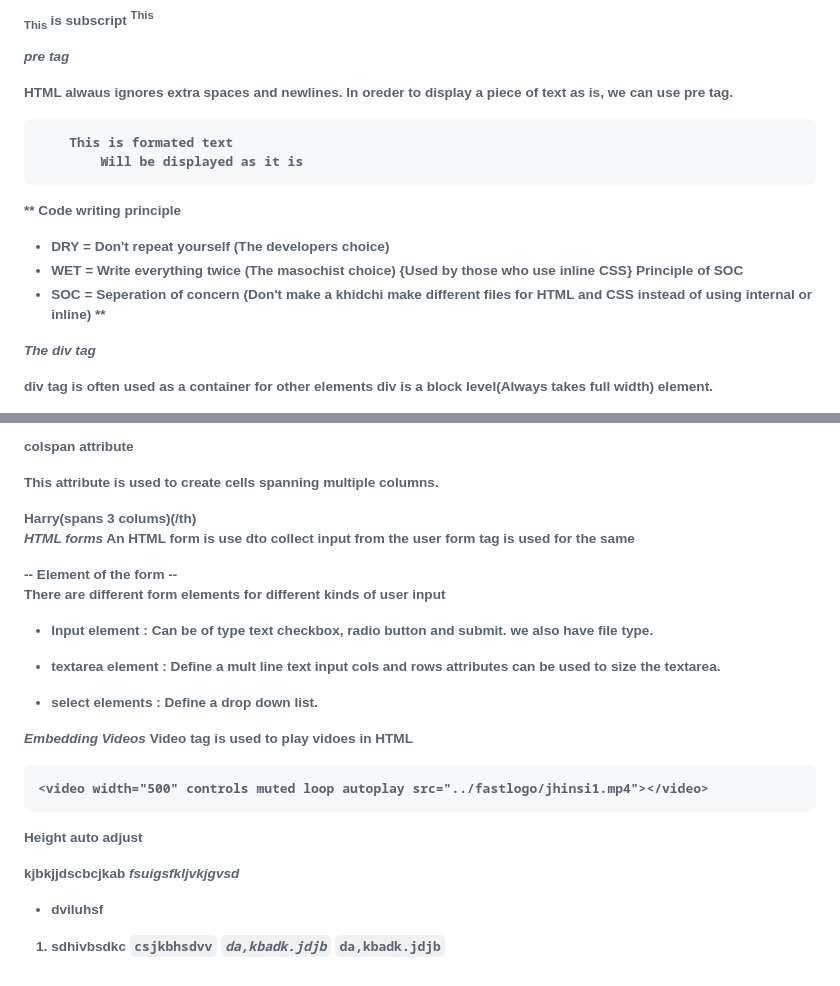
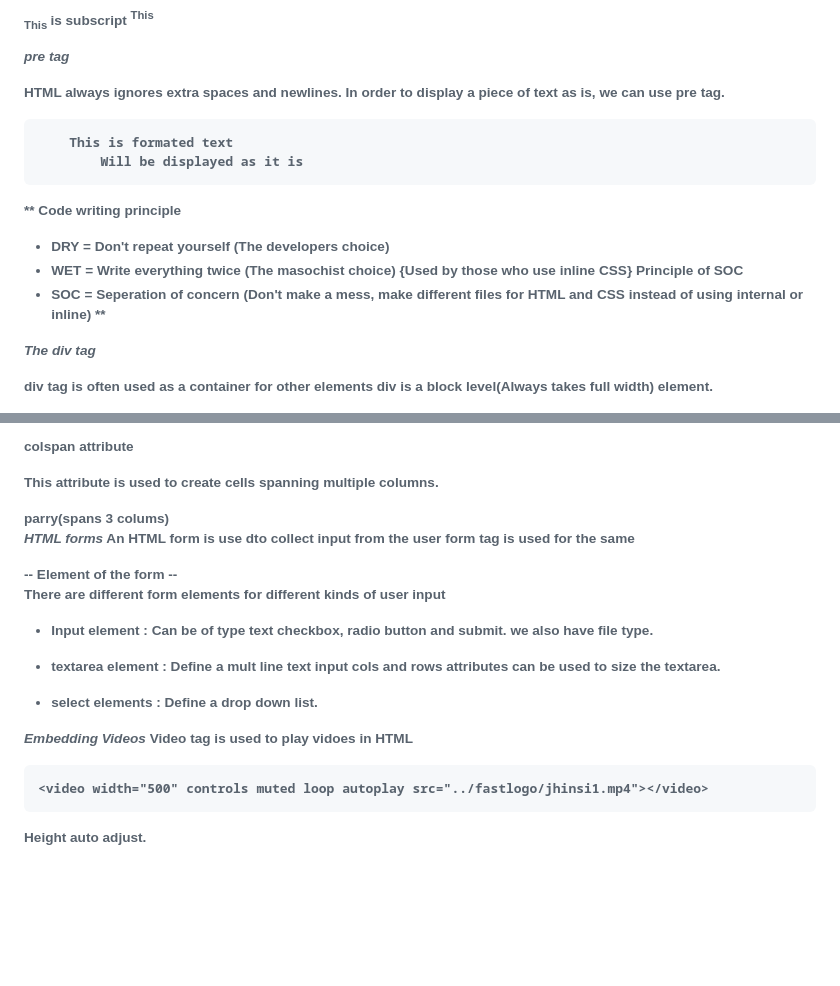
Before and after one commit to souls-syntax/Web_Development, a Markdown page: powerRangers150/onlineWork/htmlNotes.md, 2 parts joined by grey strips. Drawn GitHub-style; blank space fills up the shorter version.

Commit message:
SHowing my friend how to do these things

````diff
--- a/powerRangers150/onlineWork/htmlNotes.md
+++ b/powerRangers150/onlineWork/htmlNotes.md
@@ -127,7 +128,7 @@ We can add subscript and superscripts om HTML as follows:
 
 *pre tag*
 
-HTML alwaus ignores extra spaces and newlines. In oreder to display a piece of text as is, we can use pre tag.
+HTML always ignores extra spaces and newlines. In order to display a piece of text as is, we can use pre tag.
 
 <pre>
     This is formated text
@@ -140,7 +141,7 @@ Code writing principle
 * DRY = Don't repeat yourself (The developers choice)
 * WET = Write everything twice (The masochist choice) {Used by those who use inline CSS}
 Principle of SOC
-* SOC = Seperation of concern (Don't make a khidchi make different files for HTML and CSS instead of using internal or inline)
+* SOC = Seperation of concern (Don't make a mess, make different files for HTML and CSS instead of using internal or inline)
 **
 
 
@@ -226,7 +227,7 @@ td tag: used to display table data
 **colspan attribute**
 
 This attribute is used to create cells spanning multiple columns.
-<th colspan="3">Harry(spans 3 colums)(/th)
+<th colspan="3">parry(spans 3 colums)</th>
 
 *HTML forms*
 An HTML form is use dto collect input from the user form tag is used for the same
@@ -248,12 +249,4 @@ Video tag is used to play vidoes in HTML
 ```HTML
 <video width="500" controls muted loop autoplay src="../fastlogo/jhinsi1.mp4"></video>
 ```
-Height auto adjust
-
-**kjbkjjdscbcjkab**
-*fsuigsfkljvkjgvsd*
-* dviluhsf
-1. sdhivbsdkc
-`csjkbhsdvv`
-*`da,kbadk.jdjb`*
-**`da,kbadk.jdjb`**
+Height auto adjust.
````
Also changed, not shown: other parts of powerRangers150/onlineWork/htmlNotes.md (+1 -0 lines).
